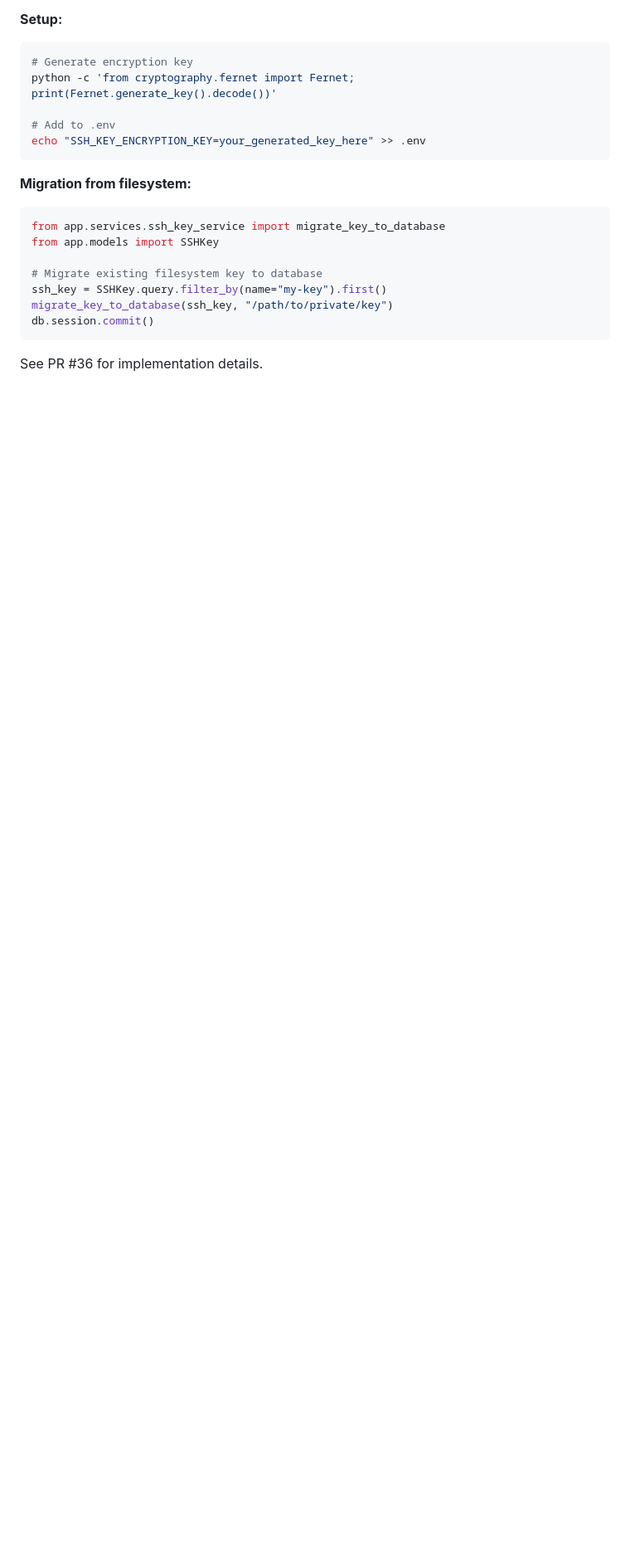
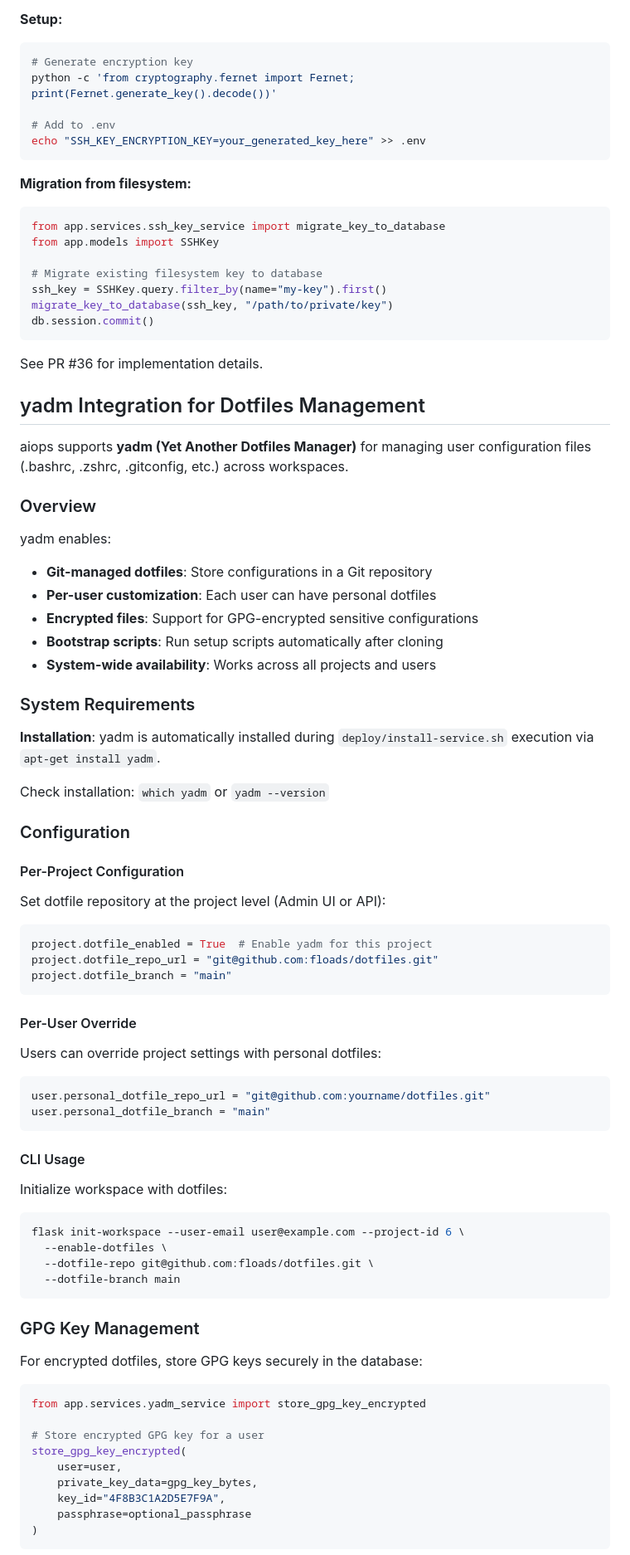
Before and after one commit to floadsio/aiops, a Markdown page: AGENTS.md, the part around the change printed below. Shown: that part at 83% size. Rendered like a GitHub page; blank space fills up the shorter version.

````diff
--- a/AGENTS.md
+++ b/AGENTS.md
@@ -287,3 +287,70 @@ db.session.commit()
 
 See PR #36 for implementation details.
 
+## yadm Integration for Dotfiles Management
+
+aiops supports **yadm (Yet Another Dotfiles Manager)** for managing user configuration files (.bashrc, .zshrc, .gitconfig, etc.) across workspaces.
+
+### Overview
+
+yadm enables:
+- **Git-managed dotfiles**: Store configurations in a Git repository
+- **Per-user customization**: Each user can have personal dotfiles
+- **Encrypted files**: Support for GPG-encrypted sensitive configurations
+- **Bootstrap scripts**: Run setup scripts automatically after cloning
+- **System-wide availability**: Works across all projects and users
+
+### System Requirements
+
+**Installation**: yadm is automatically installed during `deploy/install-service.sh` execution via `apt-get install yadm`.
+
+Check installation: `which yadm` or `yadm --version`
+
+### Configuration
+
+#### Per-Project Configuration
+
+Set dotfile repository at the project level (Admin UI or API):
+
+```python
+project.dotfile_enabled = True  # Enable yadm for this project
+project.dotfile_repo_url = "git@github.com:floads/dotfiles.git"
+project.dotfile_branch = "main"
+```
+
+#### Per-User Override
+
+Users can override project settings with personal dotfiles:
+
+```python
+user.personal_dotfile_repo_url = "git@github.com:yourname/dotfiles.git"
+user.personal_dotfile_branch = "main"
+```
+
+#### CLI Usage
+
+Initialize workspace with dotfiles:
+
+```bash
+flask init-workspace --user-email user@example.com --project-id 6 \
+  --enable-dotfiles \
+  --dotfile-repo git@github.com:floads/dotfiles.git \
+  --dotfile-branch main
+```
+
+### GPG Key Management
+
+For encrypted dotfiles, store GPG keys securely in the database:
+
+```python
+from app.services.yadm_service import store_gpg_key_encrypted
+
+# Store encrypted GPG key for a user
+store_gpg_key_encrypted(
+    user=user,
+    private_key_data=gpg_key_bytes,
+    key_id="4F8B3C1A2D5E7F9A",
+    passphrase=optional_passphrase
+)
+```
+
````
Also changed, not shown: other parts of AGENTS.md (+81 -0 lines).
